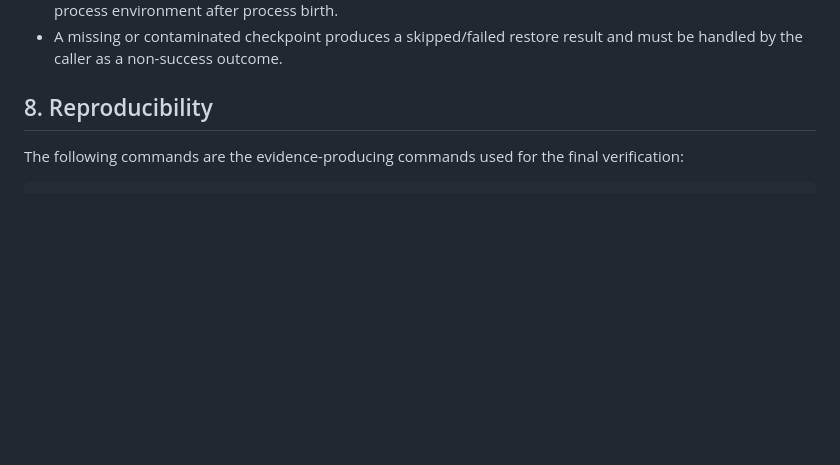
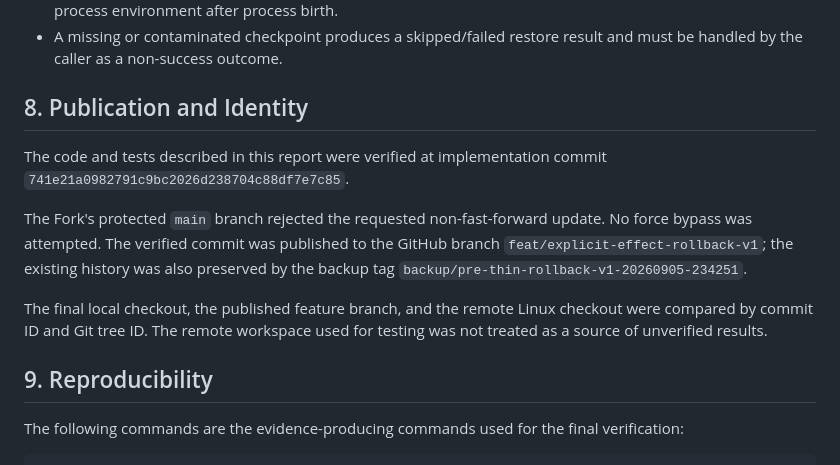
Before and after one commit to Louis-zxLiu/OpenCollab, a Markdown page: docs/rollback-v1-report.md, the part around the change. Rendered like a GitHub page; blank space fills up the shorter version.

Commit message:
docs: record rollback v1 verification

```diff
--- a/docs/rollback-v1-report.md
+++ b/docs/rollback-v1-report.md
@@ -145,7 +145,22 @@ environment variable values.
 - A missing or contaminated checkpoint produces a skipped/failed restore result
   and must be handled by the caller as a non-success outcome.
 
-## 8. Reproducibility
+## 8. Publication and Identity
+
+The code and tests described in this report were verified at implementation
+commit `741e21a0982791c9bc2026d238704c88df7e7c85`.
+
+The Fork's protected `main` branch rejected the requested non-fast-forward
+update. No force bypass was attempted. The verified commit was published to
+the GitHub branch `feat/explicit-effect-rollback-v1`; the existing history was
+also preserved by the backup tag
+`backup/pre-thin-rollback-v1-20260905-234251`.
+
+The final local checkout, the published feature branch, and the remote Linux
+checkout were compared by commit ID and Git tree ID. The remote workspace used
+for testing was not treated as a source of unverified results.
+
+## 9. Reproducibility
 
 The following commands are the evidence-producing commands used for the final
 verification:
```
